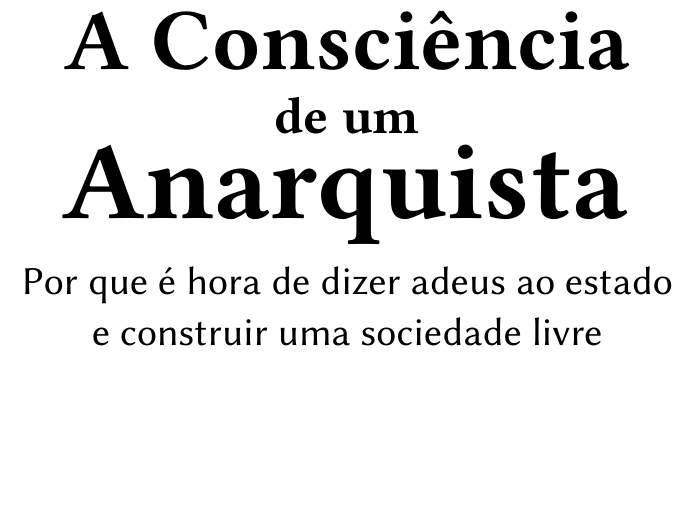
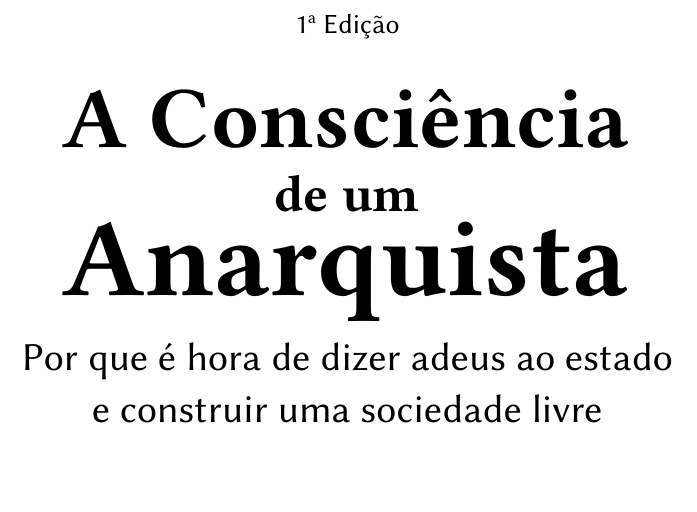
Before and after one commit to rpigor/A-Consciencia-de-um-Anarquista, a LaTeX book (main.tex, which reads frontmatter/titulo.tex): part of page 2 of 150, cut at the place of the change. Compiled offline with pdfLaTeX.

Commit message:
Adiciona edição no título

```diff
--- a/frontmatter/titulo.tex
+++ b/frontmatter/titulo.tex
@@ -5,3 +5,16 @@
 \begin{titlepage}
 	\center
 
+	\vspace{30pt}
+
+	\fontsize{14}{20}\selectfont\textsf{1ª Edição}
+
+	\vspace{5pt}
+	\fontsize{44}{52}\selectfont\textbf{A Consciência}
+
+	\fontsize{26}{32}\selectfont\textbf{de um}
+
+	\vspace{-28pt}
+	\fontsize{56}{70}\selectfont\textbf{Anarquista}
+
+	\vspace{10pt}
```
Also changed, not shown: frontmatter/titulo.tex (16 more changed lines).
